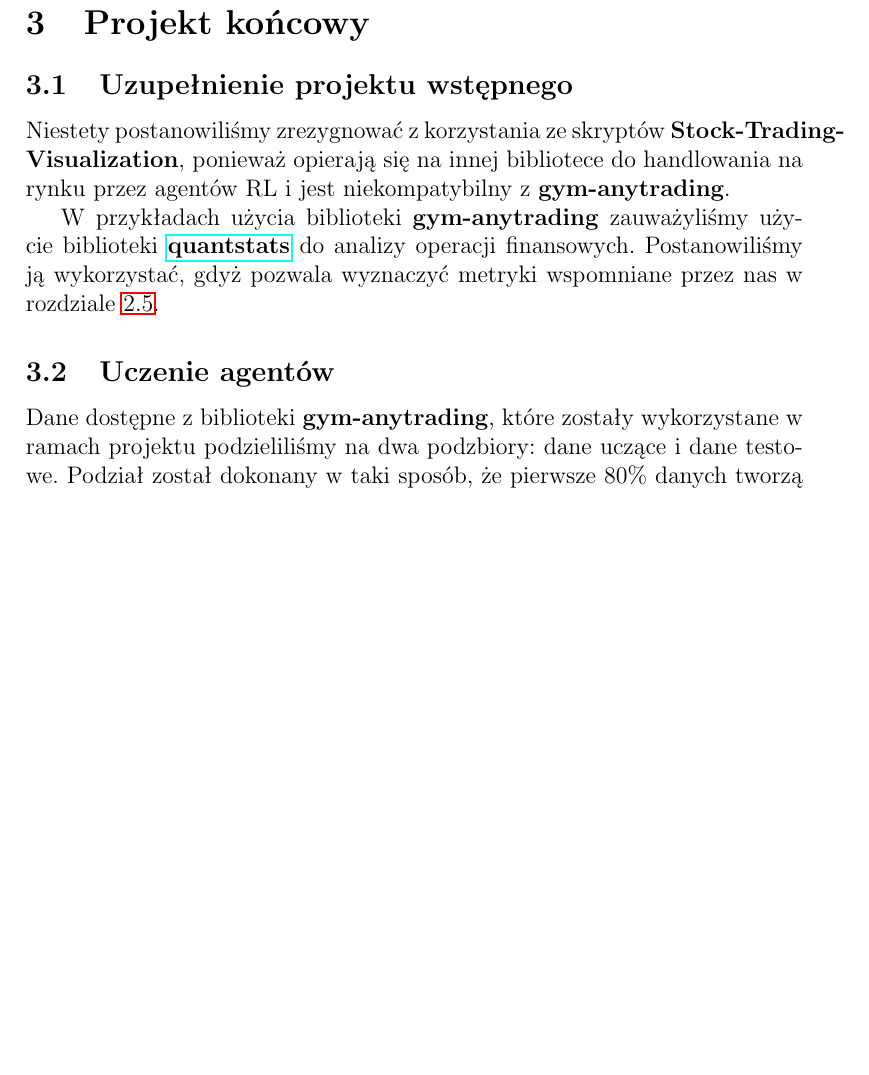
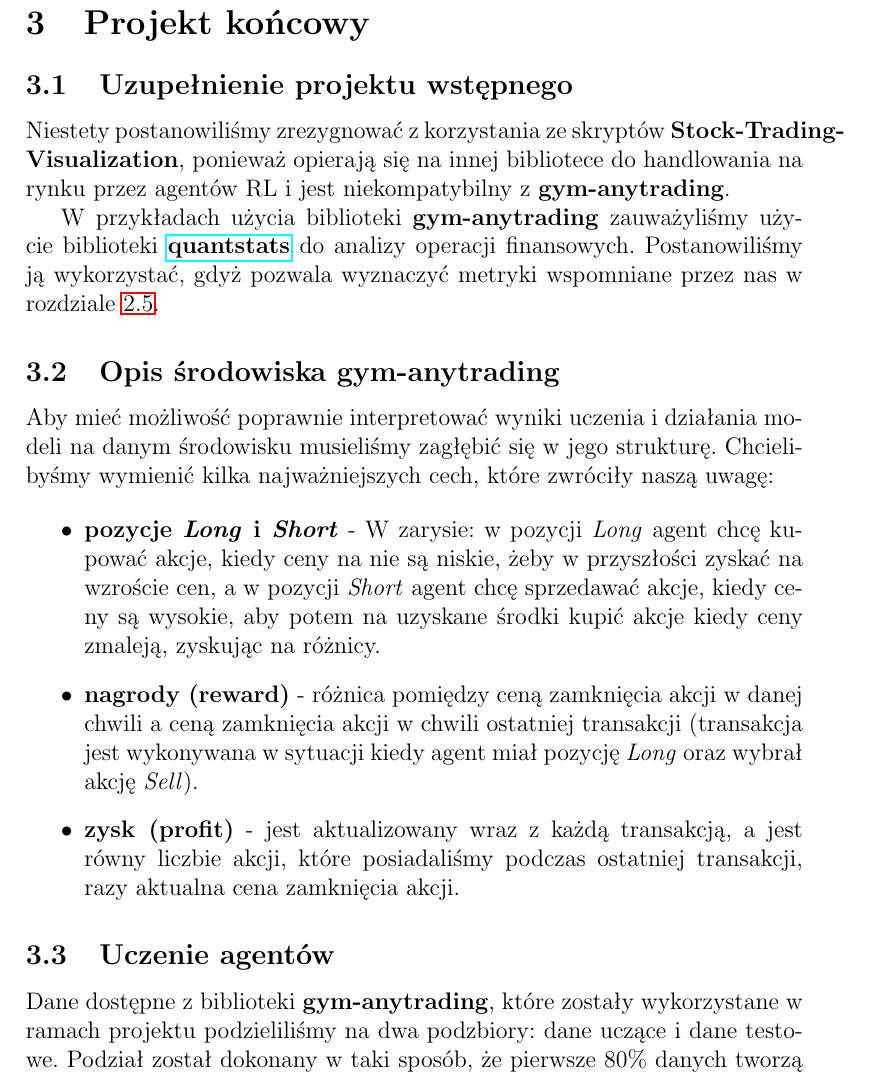
Before and after one commit to skalermo/USD-rl-trading, a LaTeX document (docs/usd_docs.tex): part of page 3 of 4 before the commit and part of page 3 of 5 after it, cut so that both start at the same text, the shorter picture padded with empty space. Compiled offline with pdfLaTeX.

Commit message:
Briefly describe gym-anytrading

```diff
--- a/docs/usd_docs.tex
+++ b/docs/usd_docs.tex
@@ -146,6 +146,30 @@ do analizy operacji finansowych. Postanowiliśmy ją wykorzystać, gdyż
 pozwala wyznaczyć metryki wspomniane przez nas w rozdziale
 \ref{exps_proposal}.
 
+\subsection{Opis środowiska gym-anytrading}
+
+Aby mieć możliwość poprawnie interpretować wyniki uczenia i działania
+modeli na danym środowisku musieliśmy zagłębić się w jego strukturę.
+Chcielibyśmy wymienić kilka najważniejszych cech, które zwróciły naszą
+uwagę:
+
+\begin{itemize}
+  \item \textbf{pozycje \emph{Long} i \emph{Short}} -
+        W zarysie: w pozycji \emph{Long} agent chcę kupować akcje, kiedy
+        ceny na nie są niskie, żeby w przyszłości zyskać na wzroście cen,
+        a w pozycji \emph{Short} agent chcę sprzedawać akcje, kiedy ceny
+        są wysokie, aby potem na uzyskane środki kupić akcje kiedy ceny
+        zmaleją, zyskując na różnicy.
+  \item \textbf{nagrody (reward)} - różnica pomiędzy ceną zamknięcia akcji w danej
+        chwili a ceną zamknięcia akcji w chwili ostatniej transakcji
+        (transakcja jest wykonywana w sytuacji kiedy agent miał pozycję
+        \emph{Long} oraz wybrał akcję \emph{Sell}).
+  \item \textbf{zysk (profit)} - jest aktualizowany wraz z każdą
+        transakcją, a jest równy liczbie akcji, które posiadaliśmy podczas
+        ostatniej transakcji, razy aktualna cena zamknięcia akcji.
+
+\end{itemize}
+
 \subsection{Uczenie agentów}
 
 Dane dostępne z biblioteki \textbf{gym-anytrading}, które zostały wykorzystane
```
